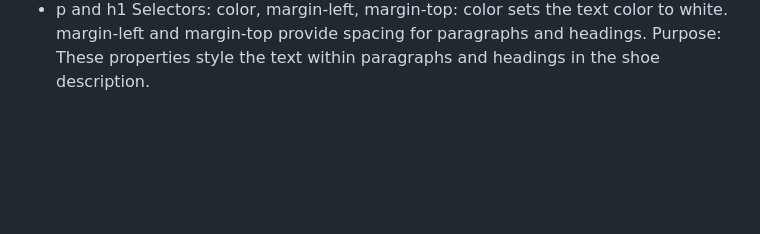
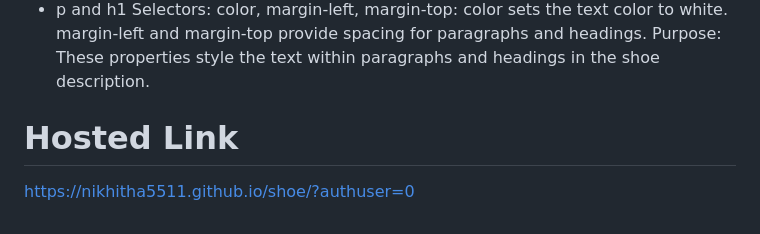
Before and after one commit to Nikhitha5511/shoe, a Markdown page: README.Md, the part around the change. Drawn GitHub-style; blank space fills up the shorter version.

```diff
--- a/README.Md
+++ b/README.Md
@@ -61,3 +61,6 @@ color, margin-left, margin-top:
 color sets the text color to white.
 margin-left and margin-top provide spacing for paragraphs and headings.
 Purpose: These properties style the text within paragraphs and headings in the shoe description.
+
+# Hosted Link
+https://nikhitha5511.github.io/shoe/?authuser=0
```
